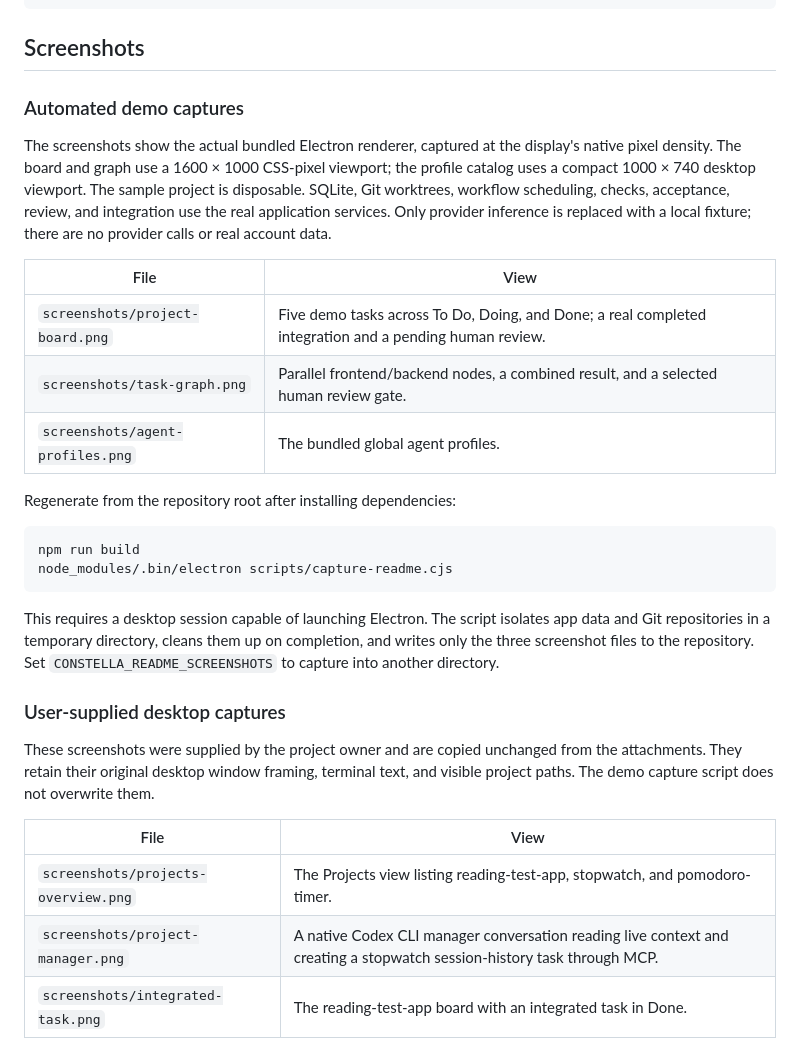
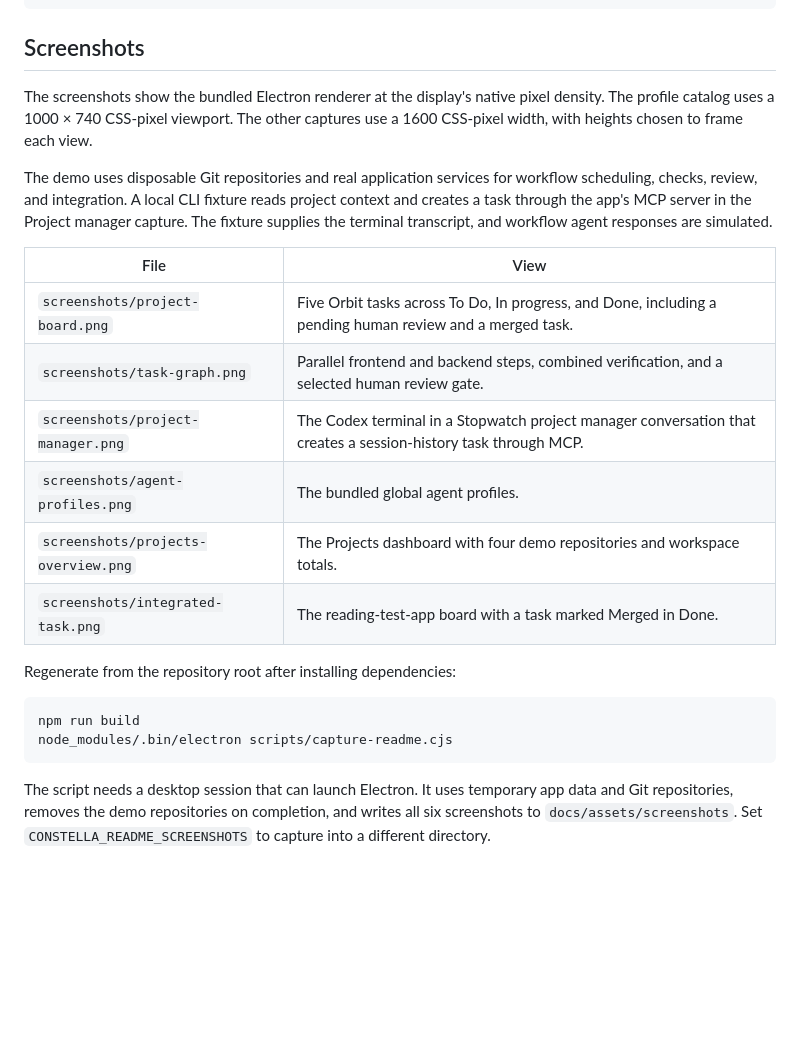
Before and after one commit to shr0mi/agent_constella, a Markdown page: docs/assets/README.md, the part around the change. GitHub-like rendering; blank space fills up the shorter version.

````diff
--- a/docs/assets/README.md
+++ b/docs/assets/README.md
@@ -21,15 +21,18 @@ Constraints: actual transparent background. Logo symbol only. No wordmark, no le
 
 ## Screenshots
 
-### Automated demo captures
+The screenshots show the bundled Electron renderer at the display's native pixel density. The profile catalog uses a 1000 × 740 CSS-pixel viewport. The other captures use a 1600 CSS-pixel width, with heights chosen to frame each view.
 
-The screenshots show the actual bundled Electron renderer, captured at the display's native pixel density. The board and graph use a 1600 × 1000 CSS-pixel viewport; the profile catalog uses a compact 1000 × 740 desktop viewport. The sample project is disposable. SQLite, Git worktrees, workflow scheduling, checks, acceptance, review, and integration use the real application services. Only provider inference is replaced with a local fixture; there are no provider calls or real account data.
+The demo uses disposable Git repositories and real application services for workflow scheduling, checks, review, and integration. A local CLI fixture reads project context and creates a task through the app's MCP server in the Project manager capture. The fixture supplies the terminal transcript, and workflow agent responses are simulated.
 
 | File | View |
 | --- | --- |
-| `screenshots/project-board.png` | Five demo tasks across To Do, Doing, and Done; a real completed integration and a pending human review. |
-| `screenshots/task-graph.png` | Parallel frontend/backend nodes, a combined result, and a selected human review gate. |
+| `screenshots/project-board.png` | Five Orbit tasks across To Do, In progress, and Done, including a pending human review and a merged task. |
+| `screenshots/task-graph.png` | Parallel frontend and backend steps, combined verification, and a selected human review gate. |
+| `screenshots/project-manager.png` | The Codex terminal in a Stopwatch project manager conversation that creates a session-history task through MCP. |
 | `screenshots/agent-profiles.png` | The bundled global agent profiles. |
+| `screenshots/projects-overview.png` | The Projects dashboard with four demo repositories and workspace totals. |
+| `screenshots/integrated-task.png` | The reading-test-app board with a task marked Merged in Done. |
 
 Regenerate from the repository root after installing dependencies:
 
@@ -38,14 +41,4 @@ npm run build
 node_modules/.bin/electron scripts/capture-readme.cjs
 ```
 
-This requires a desktop session capable of launching Electron. The script isolates app data and Git repositories in a temporary directory, cleans them up on completion, and writes only the three screenshot files to the repository. Set `CONSTELLA_README_SCREENSHOTS` to capture into another directory.
-
-### User-supplied desktop captures
-
-These screenshots were supplied by the project owner and are copied unchanged from the attachments. They retain their original desktop window framing, terminal text, and visible project paths. The demo capture script does not overwrite them.
-
-| File | View |
-| --- | --- |
-| `screenshots/projects-overview.png` | The Projects view listing reading-test-app, stopwatch, and pomodoro-timer. |
-| `screenshots/project-manager.png` | A native Codex CLI manager conversation reading live context and creating a stopwatch session-history task through MCP. |
-| `screenshots/integrated-task.png` | The reading-test-app board with an integrated task in Done. |
+The script needs a desktop session that can launch Electron. It uses temporary app data and Git repositories, removes the demo repositories on completion, and writes all six screenshots to `docs/assets/screenshots`. Set `CONSTELLA_README_SCREENSHOTS` to capture into a different directory.
````
Also changed, not shown: README.md (+5 -5 lines), docs/assets/screenshots/agent-profiles.png, docs/assets/screenshots/integrated-task.png, docs/assets/screenshots/project-board.png, docs/assets/screenshots/projects-overview.png, docs/assets/screenshots/task-graph.png, 5 other files.
